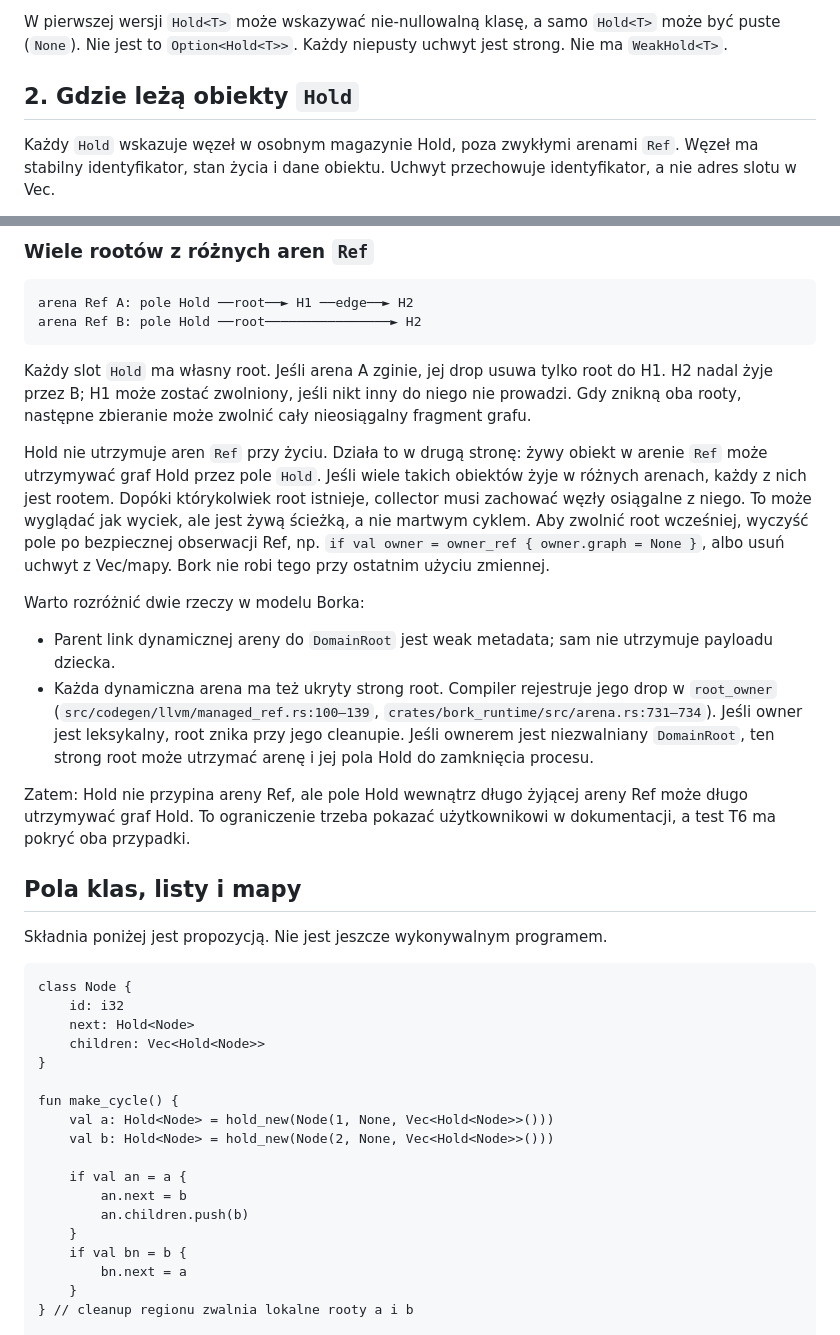
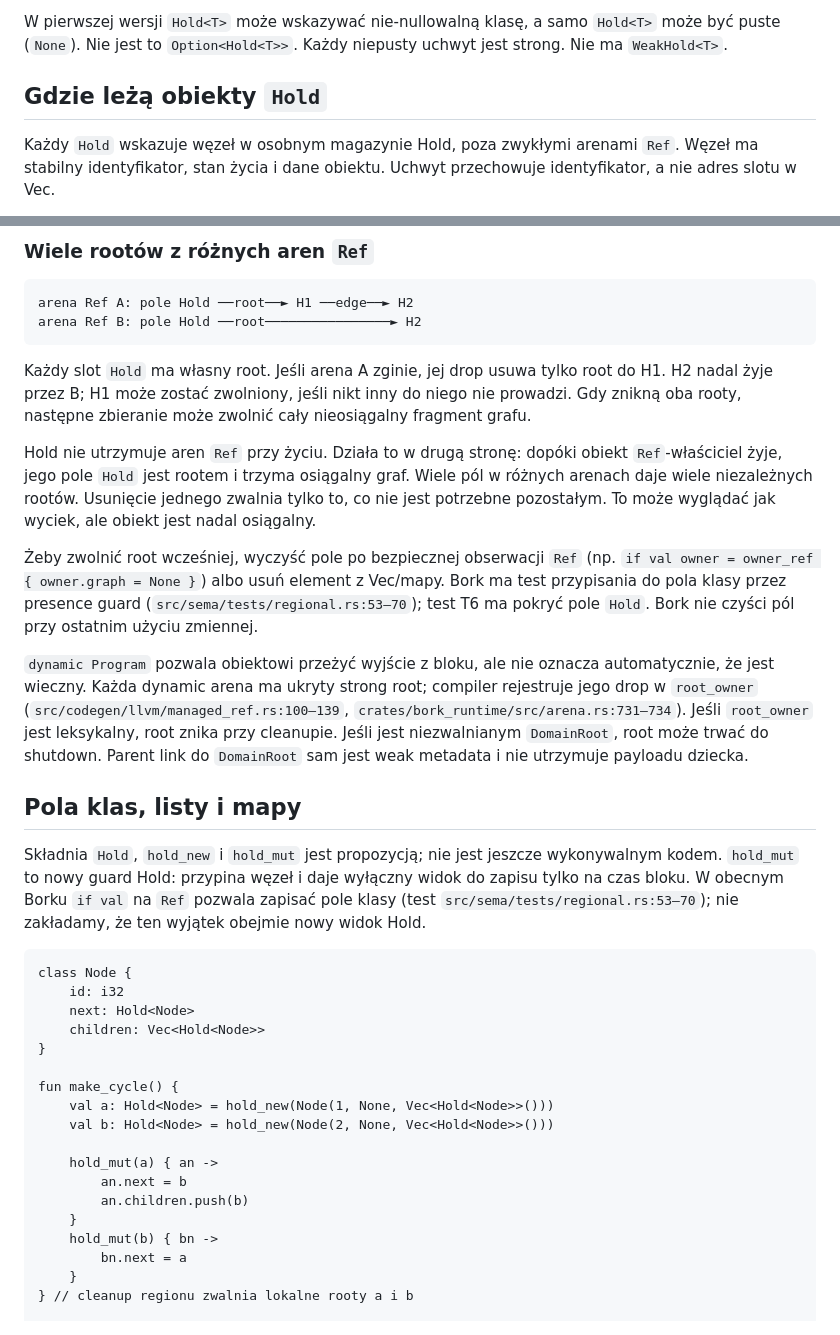
Before and after one commit to andrzejwitkowski/Bork, a Markdown page: docs/adr/ADR-long-lived-reference-cycle-reclamation.md, 2 parts joined by grey strips. Drawn GitHub-style.

````diff
--- a/docs/adr/ADR-long-lived-reference-cycle-reclamation.md
+++ b/docs/adr/ADR-long-lived-reference-cycle-reclamation.md
@@ -22,7 +22,7 @@
 
 W pierwszej wersji `Hold<T>` może wskazywać nie-nullowalną klasę, a samo `Hold<T>` może być puste (`None`). Nie jest to `Option<Hold<T>>`. Każdy niepusty uchwyt jest strong. Nie ma `WeakHold<T>`.
 
-## 2. Gdzie leżą obiekty `Hold`
+## Gdzie leżą obiekty `Hold`
 
 Każdy `Hold` wskazuje węzeł w osobnym magazynie Hold, poza zwykłymi arenami `Ref`. Węzeł ma stabilny identyfikator, stan życia i dane obiektu. Uchwyt przechowuje identyfikator, a nie adres slotu w Vec.
 
@@ -59,18 +59,15 @@ arena Ref B: pole Hold ──root───────────────
 
 Każdy slot `Hold` ma własny root. Jeśli arena A zginie, jej drop usuwa tylko root do H1. H2 nadal żyje przez B; H1 może zostać zwolniony, jeśli nikt inny do niego nie prowadzi. Gdy znikną oba rooty, następne zbieranie może zwolnić cały nieosiągalny fragment grafu.
 
-Hold nie utrzymuje aren `Ref` przy życiu. Działa to w drugą stronę: żywy obiekt w arenie `Ref` może utrzymywać graf Hold przez pole `Hold`. Jeśli wiele takich obiektów żyje w różnych arenach, każdy z nich jest rootem. Dopóki którykolwiek root istnieje, collector musi zachować węzły osiągalne z niego. To może wyglądać jak wyciek, ale jest żywą ścieżką, a nie martwym cyklem. Aby zwolnić root wcześniej, wyczyść pole po bezpiecznej obserwacji Ref, np. `if val owner = owner_ref { owner.graph = None }`, albo usuń uchwyt z Vec/mapy. Bork nie robi tego przy ostatnim użyciu zmiennej.
+Hold nie utrzymuje aren `Ref` przy życiu. Działa to w drugą stronę: dopóki obiekt `Ref`-właściciel żyje, jego pole `Hold` jest rootem i trzyma osiągalny graf. Wiele pól w różnych arenach daje wiele niezależnych rootów. Usunięcie jednego zwalnia tylko to, co nie jest potrzebne pozostałym. To może wyglądać jak wyciek, ale obiekt jest nadal osiągalny.
 
-Warto rozróżnić dwie rzeczy w modelu Borka:
+Żeby zwolnić root wcześniej, wyczyść pole po bezpiecznej obserwacji `Ref` (np. `if val owner = owner_ref { owner.graph = None }`) albo usuń element z Vec/mapy. Bork ma test przypisania do pola klasy przez presence guard (`src/sema/tests/regional.rs:53–70`); test T6 ma pokryć pole `Hold`. Bork nie czyści pól przy ostatnim użyciu zmiennej.
 
-- Parent link dynamicznej areny do `DomainRoot` jest weak metadata; sam nie utrzymuje payloadu dziecka.
-- Każda dynamiczna arena ma też ukryty strong root. Compiler rejestruje jego drop w `root_owner` (`src/codegen/llvm/managed_ref.rs:100–139`, `crates/bork_runtime/src/arena.rs:731–734`). Jeśli owner jest leksykalny, root znika przy jego cleanupie. Jeśli ownerem jest niezwalniany `DomainRoot`, ten strong root może utrzymać arenę i jej pola Hold do zamknięcia procesu.
-
-Zatem: Hold nie przypina areny Ref, ale pole Hold wewnątrz długo żyjącej areny Ref może długo utrzymywać graf Hold. To ograniczenie trzeba pokazać użytkownikowi w dokumentacji, a test T6 ma pokryć oba przypadki.
+`dynamic Program` pozwala obiektowi przeżyć wyjście z bloku, ale nie oznacza automatycznie, że jest wieczny. Każda dynamic arena ma ukryty strong root; compiler rejestruje jego drop w `root_owner` (`src/codegen/llvm/managed_ref.rs:100–139`, `crates/bork_runtime/src/arena.rs:731–734`). Jeśli `root_owner` jest leksykalny, root znika przy cleanupie. Jeśli jest niezwalnianym `DomainRoot`, root może trwać do shutdown. Parent link do `DomainRoot` sam jest weak metadata i nie utrzymuje payloadu dziecka.
 
 ## Pola klas, listy i mapy
 
-Składnia poniżej jest propozycją. Nie jest jeszcze wykonywalnym programem.
+Składnia `Hold`, `hold_new` i `hold_mut` jest propozycją; nie jest jeszcze wykonywalnym kodem. `hold_mut` to nowy guard Hold: przypina węzeł i daje wyłączny widok do zapisu tylko na czas bloku. W obecnym Borku `if val` na `Ref` pozwala zapisać pole klasy (test `src/sema/tests/regional.rs:53–70`); nie zakładamy, że ten wyjątek obejmie nowy widok Hold.
 
 ```bork
 class Node {
@@ -83,11 +80,11 @@ fun make_cycle() {
     val a: Hold<Node> = hold_new(Node(1, None, Vec<Hold<Node>>()))
     val b: Hold<Node> = hold_new(Node(2, None, Vec<Hold<Node>>()))
 
-    if val an = a {
+    hold_mut(a) { an ->
         an.next = b
         an.children.push(b)
     }
-    if val bn = b {
+    hold_mut(b) { bn ->
         bn.next = a
     }
 } // cleanup regionu zwalnia lokalne rooty a i b
````
Also changed, not shown: docs/adr/ADR-long-lived-reference-cycle-reclamation-tasks.md (+2 -2 lines).
